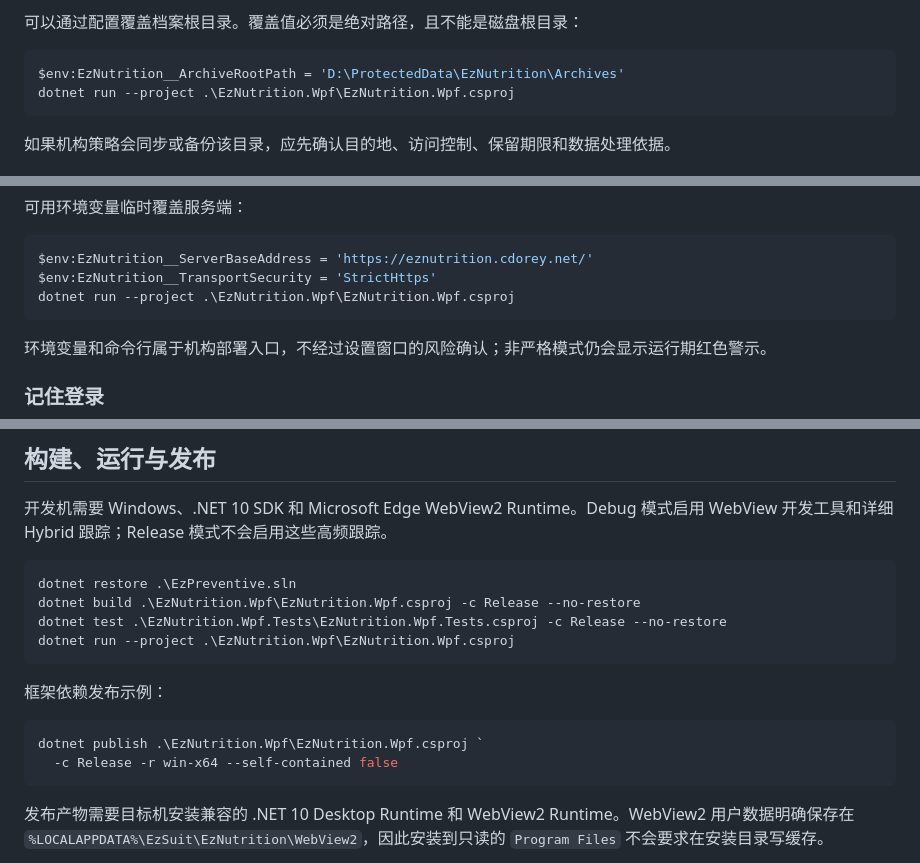
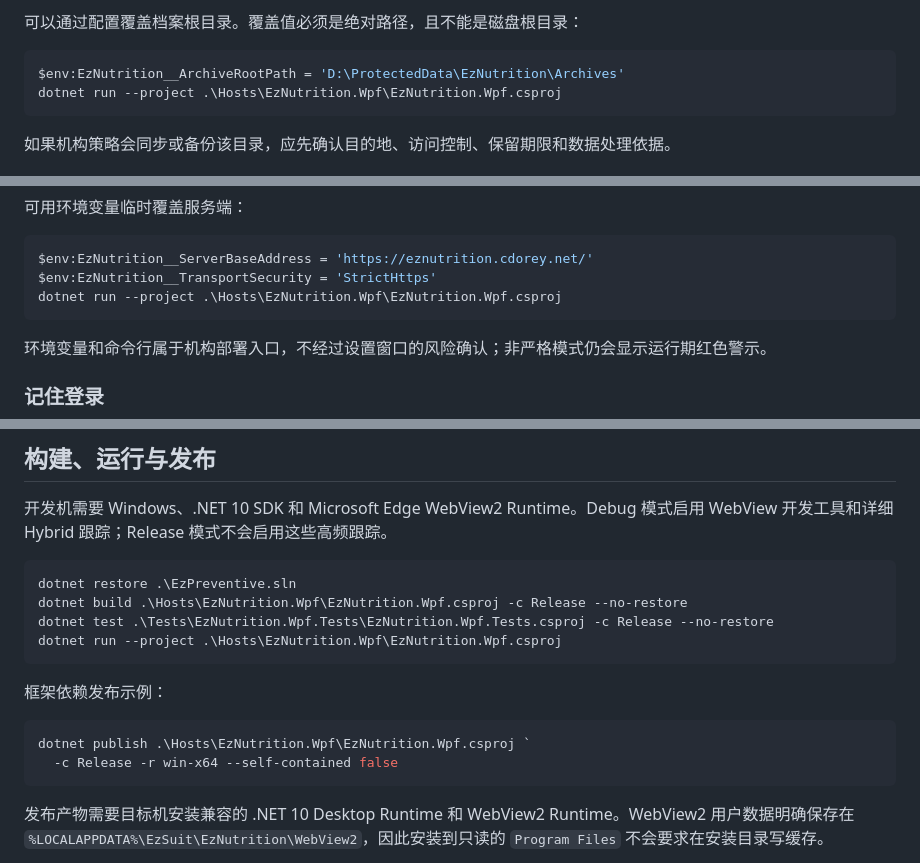
Before and after one commit to Cdorey/EzPreventive, a Markdown page: docs/wpf-hybrid-host.md, 3 parts joined by grey strips. Drawn GitHub-style.

````diff
--- a/docs/wpf-hybrid-host.md
+++ b/docs/wpf-hybrid-host.md
@@ -32,7 +32,7 @@ Archives\
 
 ```powershell
 $env:EzNutrition__ArchiveRootPath = 'D:\ProtectedData\EzNutrition\Archives'
-dotnet run --project .\EzNutrition.Wpf\EzNutrition.Wpf.csproj
+dotnet run --project .\Hosts\EzNutrition.Wpf\EzNutrition.Wpf.csproj
 ```
 
 如果机构策略会同步或备份该目录，应先确认目的地、访问控制、保留期限和数据处理依据。
@@ -80,7 +80,7 @@ WPF 页面来源是 WebView 的本地内部地址，HTTP 请求则发送到独
 ```powershell
 $env:EzNutrition__ServerBaseAddress = 'https://eznutrition.cdorey.net/'
 $env:EzNutrition__TransportSecurity = 'StrictHttps'
-dotnet run --project .\EzNutrition.Wpf\EzNutrition.Wpf.csproj
+dotnet run --project .\Hosts\EzNutrition.Wpf\EzNutrition.Wpf.csproj
 ```
 
 环境变量和命令行属于机构部署入口，不经过设置窗口的风险确认；非严格模式仍会显示运行期红色警示。
@@ -103,15 +103,15 @@ DPAPI 不是独立密码库，也不抵御已经取得当前 Windows 用户执
 
 ```powershell
 dotnet restore .\EzPreventive.sln
-dotnet build .\EzNutrition.Wpf\EzNutrition.Wpf.csproj -c Release --no-restore
-dotnet test .\EzNutrition.Wpf.Tests\EzNutrition.Wpf.Tests.csproj -c Release --no-restore
-dotnet run --project .\EzNutrition.Wpf\EzNutrition.Wpf.csproj
+dotnet build .\Hosts\EzNutrition.Wpf\EzNutrition.Wpf.csproj -c Release --no-restore
+dotnet test .\Tests\EzNutrition.Wpf.Tests\EzNutrition.Wpf.Tests.csproj -c Release --no-restore
+dotnet run --project .\Hosts\EzNutrition.Wpf\EzNutrition.Wpf.csproj
 ```
 
 框架依赖发布示例：
 
 ```powershell
-dotnet publish .\EzNutrition.Wpf\EzNutrition.Wpf.csproj `
+dotnet publish .\Hosts\EzNutrition.Wpf\EzNutrition.Wpf.csproj `
   -c Release -r win-x64 --self-contained false
 ```
 
````
Also changed, not shown: README.md (+13 -13 lines), docs/project-architecture.md (+2 -2 lines).
